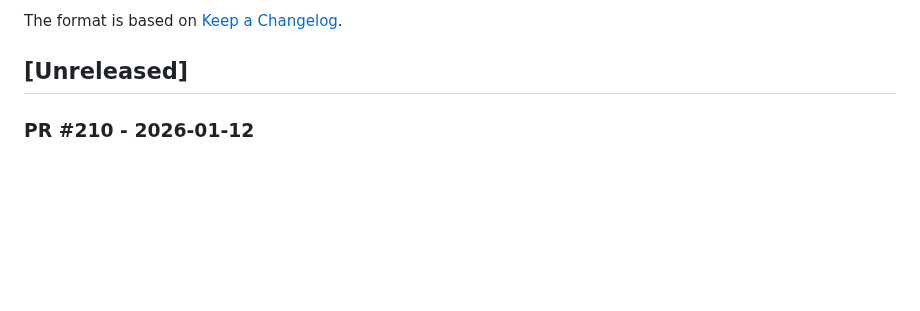
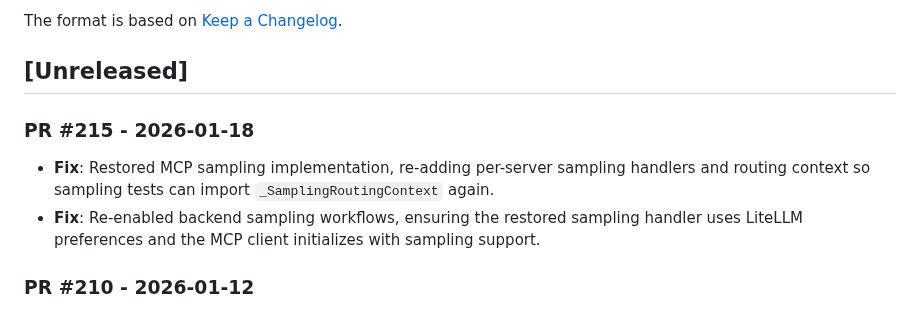
Before and after one commit to sandialabs/atlas-ui-3, a Markdown page: CHANGELOG.md, the part around the change. Drawn GitHub-style; blank space fills up the shorter version.

```diff
--- a/CHANGELOG.md
+++ b/CHANGELOG.md
@@ -5,6 +5,10 @@ All notable changes to Atlas UI 3 will be documented in this file.
 The format is based on [Keep a Changelog](https://keepachangelog.com/en/1.0.0/).
 
 ## [Unreleased]
+
+### PR #215 - 2026-01-18
+- **Fix**: Restored MCP sampling implementation, re-adding per-server sampling handlers and routing context so sampling tests can import `_SamplingRoutingContext` again.
+- **Fix**: Re-enabled backend sampling workflows, ensuring the restored sampling handler uses LiteLLM preferences and the MCP client initializes with sampling support.
 
 ### PR #210 - 2026-01-12
 - **Fix**: Treat approval-only elicitation (`response_type=None`) as expecting an empty response object on accept, preventing `approve_deletion` from failing when the UI returns placeholder data.
```
Also changed, not shown: docs/developer/sampling.md (+14 -0 lines), docs/planning/fix-mcp-sampling-tests-plan-2026-01-18.md (added, +420 -0 lines), docs/readme_img/sampling-demo-suuarmization.png (added), docs/readme_img/sampling-sentiment-analysis.png (added), 6 other files.
